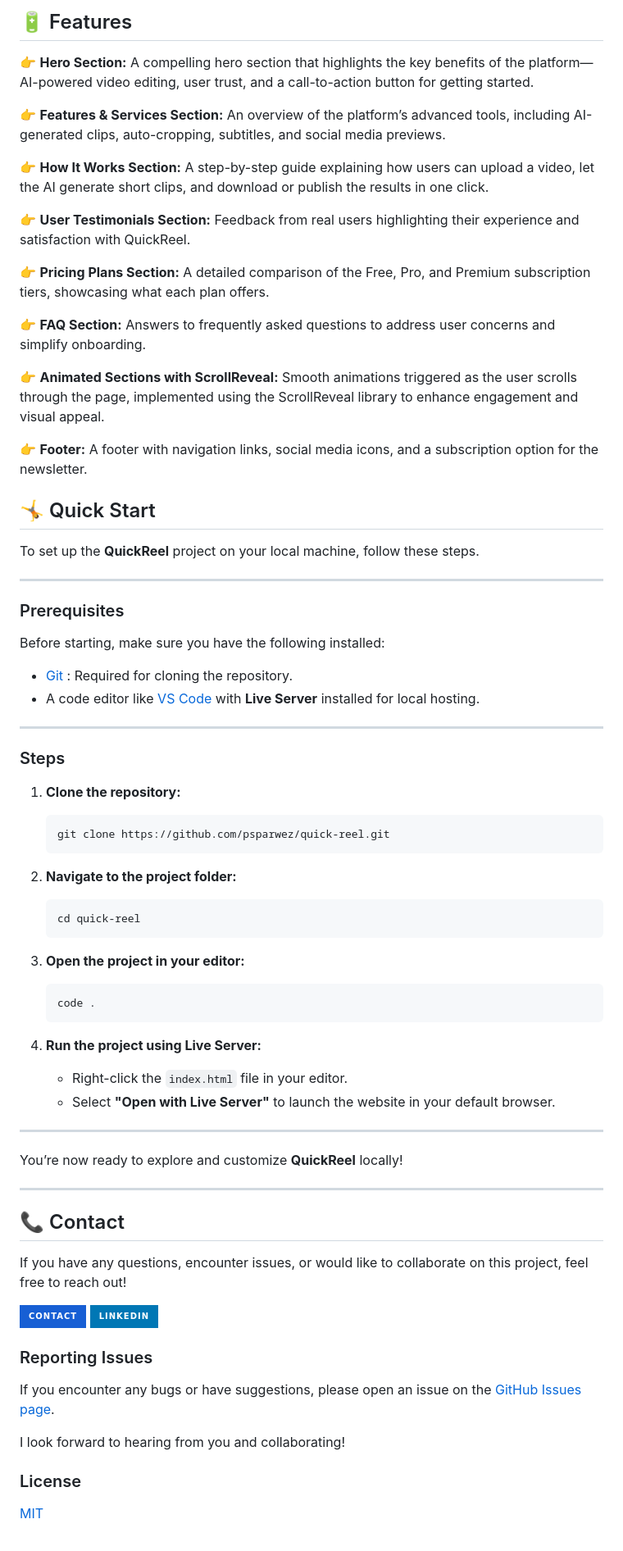
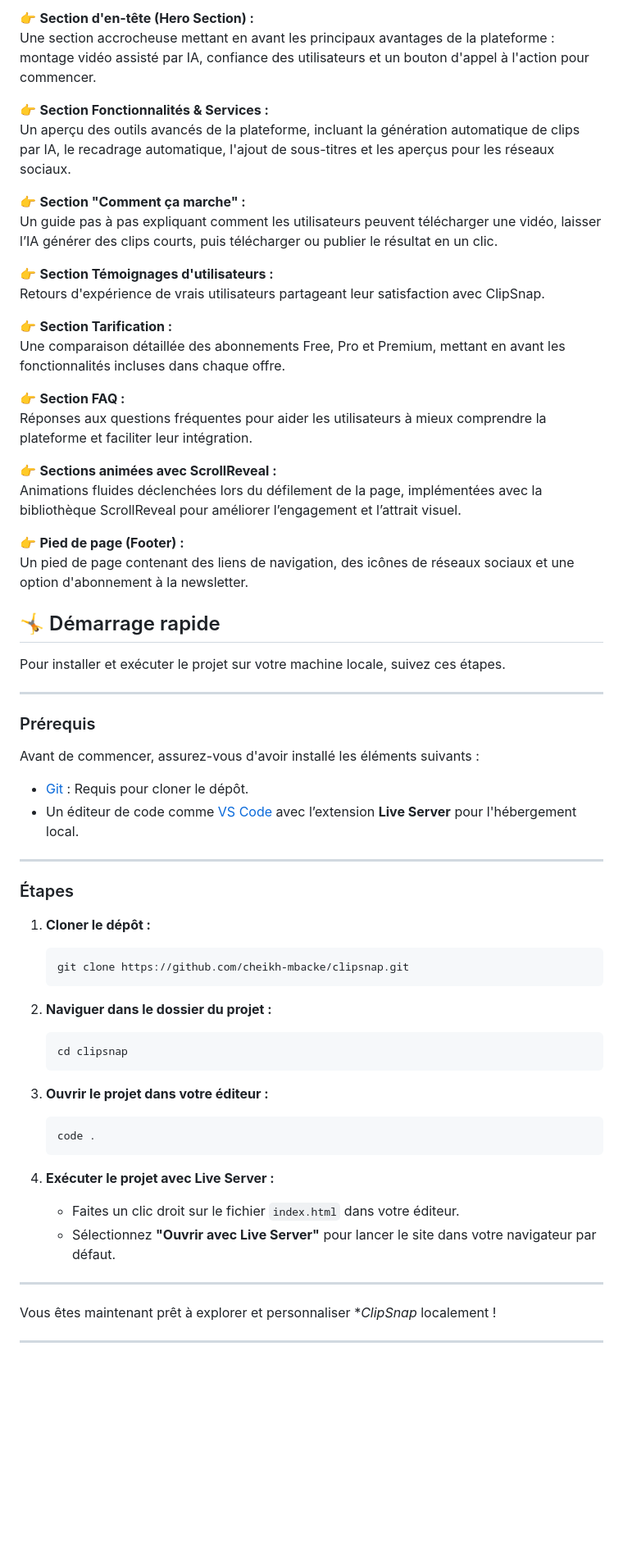
Before and after one commit to cheikh-mbacke/clipsnap, a Markdown page: README.md, the part around the change printed below. Shown: that part at 82% size. Rendered like a GitHub page; badges without logos; blank space fills up the shorter version.

Commit message:
mettre à jour le readme

````diff
--- a/README.md
+++ b/README.md
@@ -69,95 +44,70 @@ This project is a modern landing page built using **HTML5**, **CSS3**, and **Jav
 
-## <a name="features">🔋 Features</a>
+👉 **Section d'en-tête (Hero Section) :**
+Une section accrocheuse mettant en avant les principaux avantages de la plateforme : montage vidéo assisté par IA, confiance des utilisateurs et un bouton d'appel à l'action pour commencer.
 
-👉 **Hero Section:**
-A compelling hero section that highlights the key benefits of the platform—AI-powered video editing, user trust, and a call-to-action button for getting started.
+👉 **Section Fonctionnalités & Services :**
+Un aperçu des outils avancés de la plateforme, incluant la génération automatique de clips par IA, le recadrage automatique, l'ajout de sous-titres et les aperçus pour les réseaux sociaux.
 
-👉 **Features & Services Section:**
-An overview of the platform’s advanced tools, including AI-generated clips, auto-cropping, subtitles, and social media previews.
+👉 **Section "Comment ça marche" :**
+Un guide pas à pas expliquant comment les utilisateurs peuvent télécharger une vidéo, laisser l’IA générer des clips courts, puis télécharger ou publier le résultat en un clic.
 
-👉 **How It Works Section:**
-A step-by-step guide explaining how users can upload a video, let the AI generate short clips, and download or publish the results in one click.
+👉 **Section Témoignages d'utilisateurs :**
+Retours d'expérience de vrais utilisateurs partageant leur satisfaction avec ClipSnap.
 
-👉 **User Testimonials Section:**
-Feedback from real users highlighting their experience and satisfaction with QuickReel.
+👉 **Section Tarification :**
+Une comparaison détaillée des abonnements Free, Pro et Premium, mettant en avant les fonctionnalités incluses dans chaque offre.
 
-👉 **Pricing Plans Section:**
-A detailed comparison of the Free, Pro, and Premium subscription tiers, showcasing what each plan offers.
+👉 **Section FAQ :**
+Réponses aux questions fréquentes pour aider les utilisateurs à mieux comprendre la plateforme et faciliter leur intégration.
 
-👉 **FAQ Section:**
-Answers to frequently asked questions to address user concerns and simplify onboarding.
+👉 **Sections animées avec ScrollReveal :**
+Animations fluides déclenchées lors du défilement de la page, implémentées avec la bibliothèque ScrollReveal pour améliorer l’engagement et l’attrait visuel.
 
-👉 **Animated Sections with ScrollReveal:** Smooth animations triggered as the user scrolls through the page, implemented using the ScrollReveal library to enhance engagement and visual appeal.
+👉 **Pied de page (Footer) :**
+Un pied de page contenant des liens de navigation, des icônes de réseaux sociaux et une option d'abonnement à la newsletter.
 
+## 🤸 Démarrage rapide
 
-
-👉 **Footer:**
-A footer with navigation links, social media icons, and a subscription option for the newsletter.
-
-## 🤸 Quick Start
-
-To set up the **QuickReel** project on your local machine, follow these steps.
+Pour installer et exécuter le projet sur votre machine locale, suivez ces étapes.
 
 ---
 
-### Prerequisites
+### Prérequis
 
-Before starting, make sure you have the following installed:
+Avant de commencer, assurez-vous d'avoir installé les éléments suivants :
 
-- [Git](https://git-scm.com/) : Required for cloning the repository.
-- A code editor like [VS Code](https://code.visualstudio.com/) with **Live Server** installed for local hosting.
+- [Git](https://git-scm.com/) : Requis pour cloner le dépôt.
+- Un éditeur de code comme [VS Code](https://code.visualstudio.com/) avec l’extension **Live Server** pour l'hébergement local.
 
 ---
 
-### Steps
+### Étapes
 
-1. **Clone the repository:**
+1. **Cloner le dépôt :**
 
     ```bash
-    git clone https://github.com/psparwez/quick-reel.git
+    git clone https://github.com/cheikh-mbacke/clipsnap.git
     ```
 
-2. **Navigate to the project folder:**
+2. **Naviguer dans le dossier du projet :**
 
     ```bash
-    cd quick-reel
+    cd clipsnap
     ```
 
-3. **Open the project in your editor:**
+3. **Ouvrir le projet dans votre éditeur :**
 
     ```bash
     code .
     ```
 
-4. **Run the project using Live Server:**
+4. **Exécuter le projet avec Live Server :**
 
-   - Right-click the `index.html` file in your editor.
-   - Select **"Open with Live Server"** to launch the website in your default browser.
+   - Faites un clic droit sur le fichier `index.html` dans votre éditeur.
+   - Sélectionnez **"Ouvrir avec Live Server"** pour lancer le site dans votre navigateur par défaut.
 
 ---
 
-You’re now ready to explore and customize **QuickReel** locally!
+Vous êtes maintenant prêt à explorer et personnaliser **ClipSnap* localement !
 
 ---
-
-## 📞 Contact
-
-If you have any questions, encounter issues, or would like to collaborate on this project, feel free to reach out!
-
-
-[![Contact](https://img.shields.io/badge/Contact-175fd4?style=for-the-badge&logo=gmail&logoColor=white)](https://github.com/psparwez/psparwez/)
-[![LinkedIn](https://img.shields.io/badge/LinkedIn-0077b5?style=for-the-badge&logo=linkedin&logoColor=white)](https://www.linkedin.com/)
-
-
-### Reporting Issues
-
-If you encounter any bugs or have suggestions, please open an issue on the [GitHub Issues page](https://github.com/psparwez/quick-reel/issues).
-
-I look forward to hearing from you and collaborating!
-<br />
-
-### License
-
-[MIT](https://choosealicense.com/licenses/mit/)
-
-<br/>
````
Also changed, not shown: other parts of README.md (+17 -42 lines).
